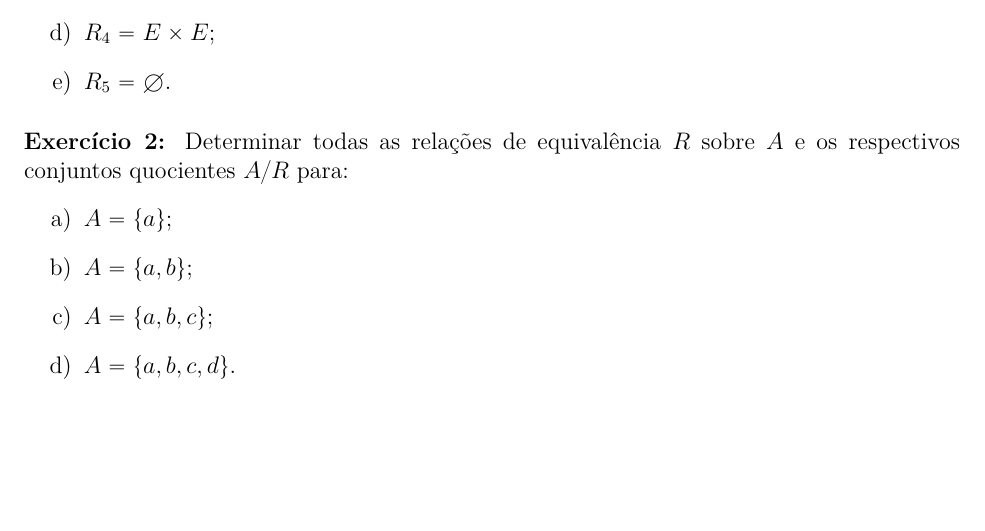
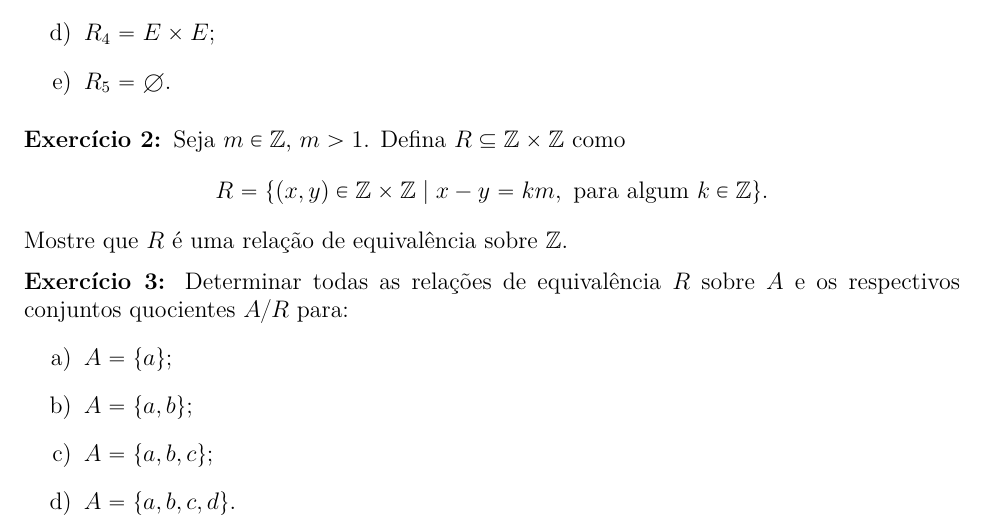
Before and after one commit to jfreitasunb/Algebra-1, a LaTeX document (listas/lista-2-alg1.tex): part of page 1 of 2, cut so that both start at the same text, the shorter picture padded with empty space. Compiled offline with XeLaTeX.

Commit message:
Novo exercício sobre relação de equivalência.

```diff
--- a/listas/lista-2-alg1.tex
+++ b/listas/lista-2-alg1.tex
@@ -82,6 +82,14 @@
 \item $R_4 = E \times E$;
 \item $R_5 = \vaz$.
 \end{enumerate}
+
+\vesp
+
+\questao Seja $m \in \z$, $m > 1$. Defina $R \sub \z\times\z$ como
+\[
+  R = \{(x,y) \in \z\times\z \mid x - y = km, \mbox{ para algum } k \in \z\}.
+\]
+Mostre que $R$ é uma relação de equivalência sobre $\z$.
 
 \vesp
 
```
